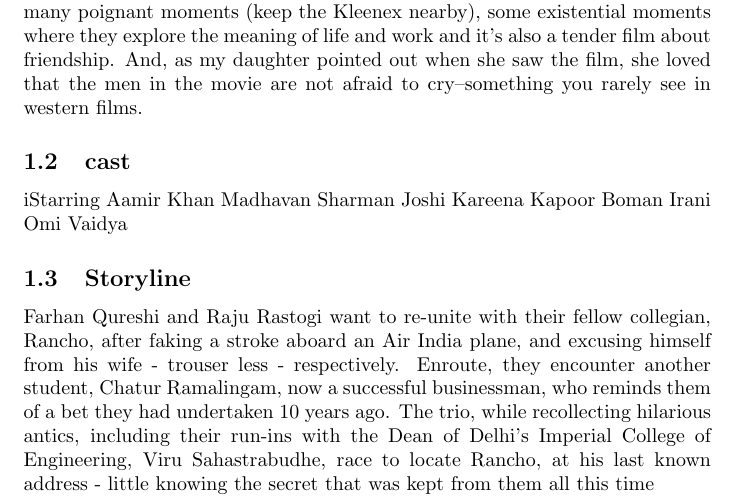
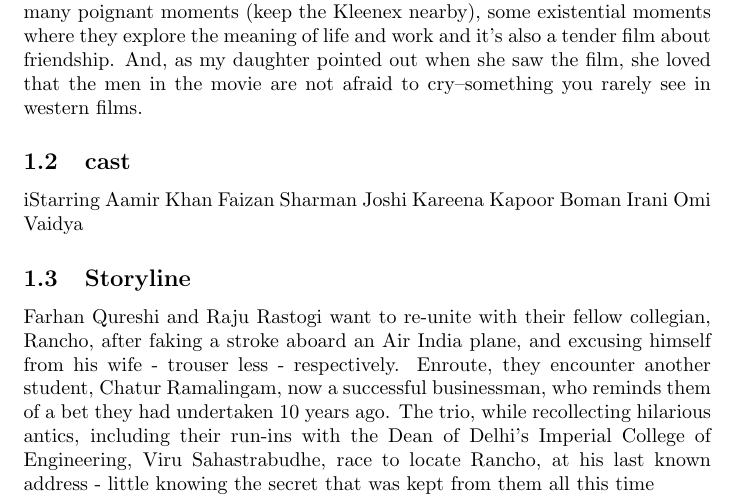
Before and after one commit to CS251-git/CS251-git, a LaTeX document (file.tex): part of page 1 of 2, cut so that both start at the same text. Compiled offline with pdfLaTeX.

Commit message:
conflict

```diff
--- a/file.tex
+++ b/file.tex
@@ -17,7 +17,7 @@
 \subsection{cast}
 iStarring
 Aamir Khan
-Madhavan
+Faizan
 Sharman Joshi
 Kareena Kapoor
 Boman Irani
```
